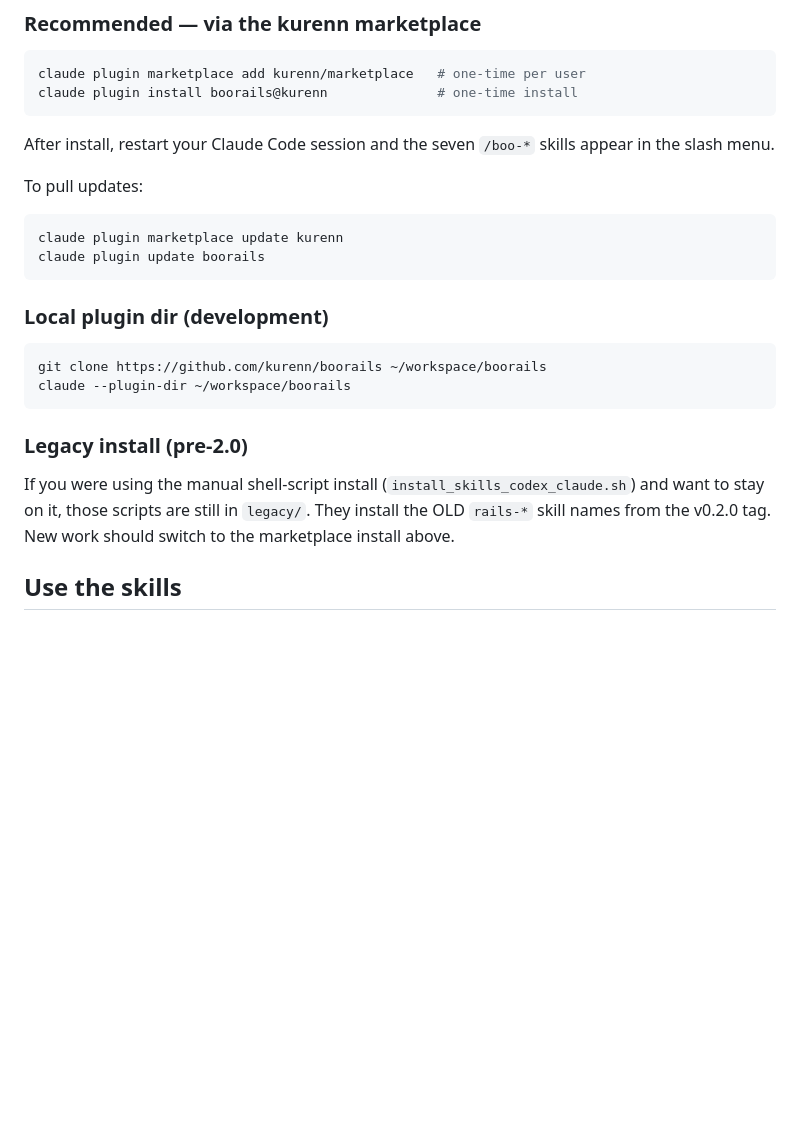
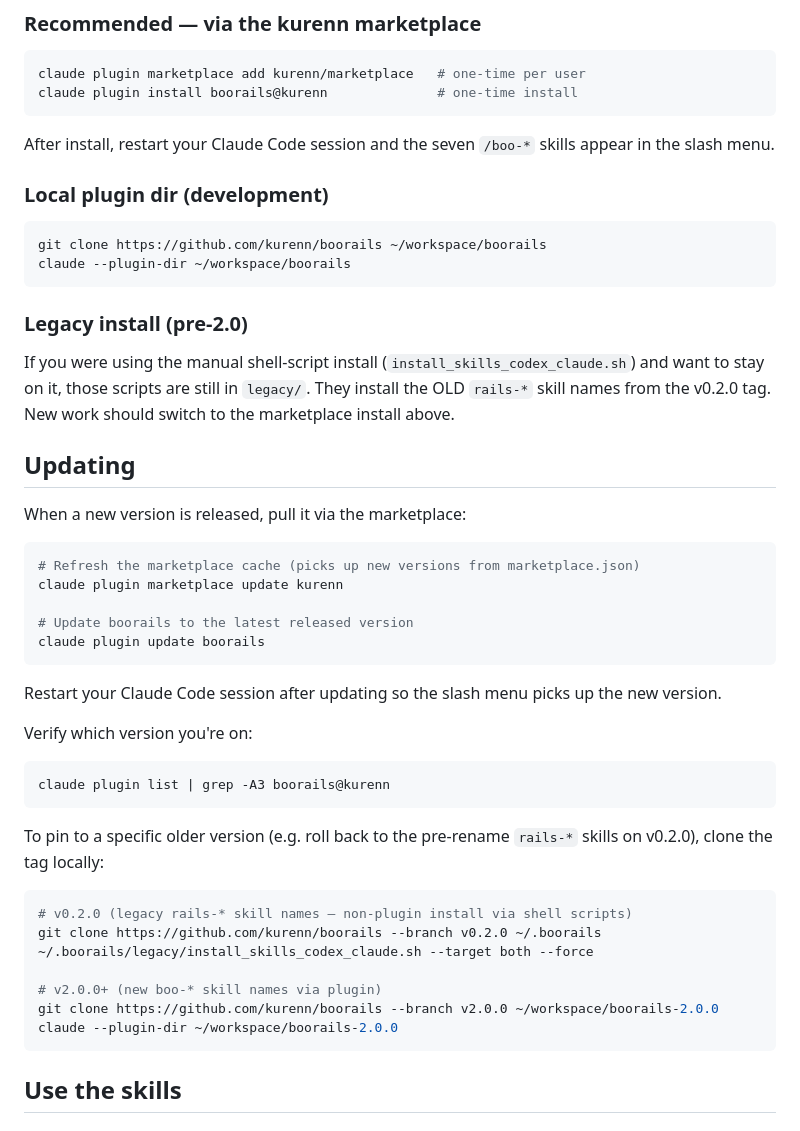
Before and after one commit to kurenn/boorails, a Markdown page: README.md, the part around the change. Rendered like a GitHub page; blank space fills up the shorter version.

Commit message:
README: add dedicated Updating section with version verify + rollback steps

````diff
--- a/README.md
+++ b/README.md
@@ -41,13 +41,6 @@ claude plugin install boorails@kurenn              # one-time install
 
 After install, restart your Claude Code session and the seven `/boo-*` skills appear in the slash menu.
 
-To pull updates:
-
-```bash
-claude plugin marketplace update kurenn
-claude plugin update boorails
-```
-
 ### Local plugin dir (development)
 
 ```bash
@@ -58,6 +51,38 @@ claude --plugin-dir ~/workspace/boorails
 ### Legacy install (pre-2.0)
 
 If you were using the manual shell-script install (`install_skills_codex_claude.sh`) and want to stay on it, those scripts are still in `legacy/`. They install the OLD `rails-*` skill names from the v0.2.0 tag. New work should switch to the marketplace install above.
+
+## Updating
+
+When a new version is released, pull it via the marketplace:
+
+```bash
+# Refresh the marketplace cache (picks up new versions from marketplace.json)
+claude plugin marketplace update kurenn
+
+# Update boorails to the latest released version
+claude plugin update boorails
+```
+
+Restart your Claude Code session after updating so the slash menu picks up the new version.
+
+Verify which version you're on:
+
+```bash
+claude plugin list | grep -A3 boorails@kurenn
+```
+
+To pin to a specific older version (e.g. roll back to the pre-rename `rails-*` skills on v0.2.0), clone the tag locally:
+
+```bash
+# v0.2.0 (legacy rails-* skill names — non-plugin install via shell scripts)
+git clone https://github.com/kurenn/boorails --branch v0.2.0 ~/.boorails
+~/.boorails/legacy/install_skills_codex_claude.sh --target both --force
+
+# v2.0.0+ (new boo-* skill names via plugin)
+git clone https://github.com/kurenn/boorails --branch v2.0.0 ~/workspace/boorails-2.0.0
+claude --plugin-dir ~/workspace/boorails-2.0.0
+```
 
 ## Use the skills
 
````
